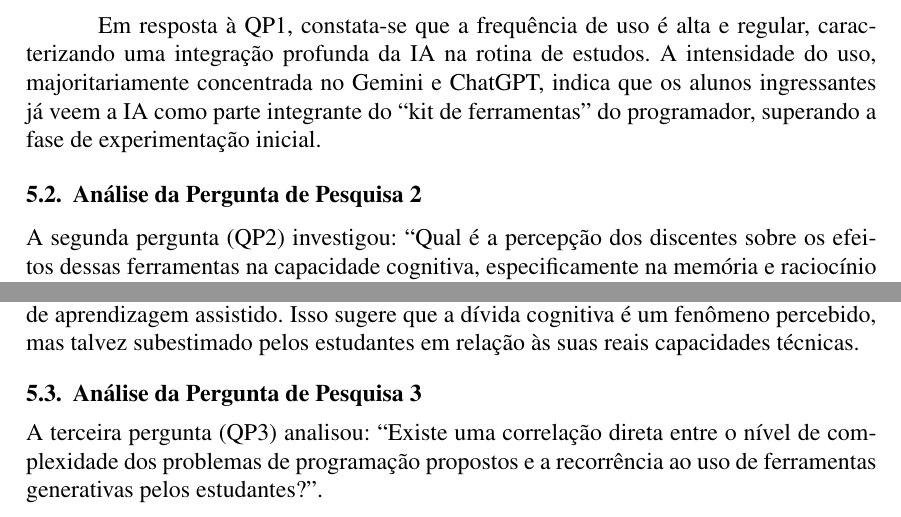
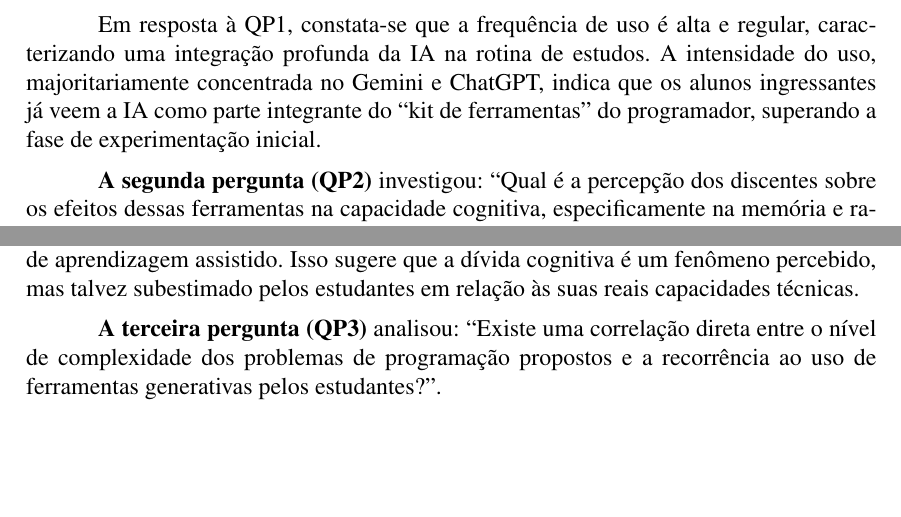
Before and after one commit to gbr-ufs/mtpc, a LaTeX paper (src/main.tex): two parts of pages 14 and 15 of 29, joined at a grey line, cut so that both start at the same text, the shorter picture padded with empty space. Compiled offline with pdfLaTeX.

Commit message:
fix metodologia e discussão dos resultados

```diff
--- a/src/main.tex
+++ b/src/main.tex
@@ -271,9 +257,7 @@ Um dado divergente da literatura tradicional, que frequentemente cita o ChatGPT
 
 Em resposta à QP1, constata-se que a frequência de uso é alta e regular, caracterizando uma integração profunda da IA na rotina de estudos. A intensidade do uso, majoritariamente concentrada no Gemini e ChatGPT, indica que os alunos ingressantes já veem a IA como parte integrante do \enquote{kit de ferramentas} do programador, superando a fase de experimentação inicial.
 
-\subsection{Análise da Pergunta de Pesquisa 2}
-
-A segunda pergunta (QP2) investigou: \enquote{Qual é a percepção dos discentes sobre os efeitos dessas ferramentas na capacidade cognitiva, especificamente na memória e raciocínio lógico?}. Esta análise busca contrastar a hipótese da \enquote{dívida cognitiva} com a autopercepção dos estudantes.
+\textbf{A segunda pergunta (QP2)} investigou: \enquote{Qual é a percepção dos discentes sobre os efeitos dessas ferramentas na capacidade cognitiva, especificamente na memória e raciocínio lógico?}. Esta análise busca contrastar a hipótese da \enquote{dívida cognitiva} com a autopercepção dos estudantes.
 
 \begin{figure}[ht]
   \centering
@@ -310,9 +294,7 @@ Essa confiança pode ser interpretada de duas formas: (1) os alunos estão de fa
 Ainda assim, o fato de 10 alunos reconhecerem explicitamente o aprendizado superficial valida a preocupação de \textcite{delikoura2025superficialoutputssuperficiallearning} sobre os riscos de saídas superficiais. Há uma consciência latente entre os discentes de que o atalho cognitivo pode ter custos a longo prazo.
 Respondendo à QP2, a percepção dos discentes é ambivalente. Embora mantenham altos níveis de confiança em sua autonomia e capacidade de resolução de problemas sem IA, uma parcela significativa reconhece a superficialidade no processo de aprendizagem assistido. Isso sugere que a dívida cognitiva é um fenômeno percebido, mas talvez subestimado pelos estudantes em relação às suas reais capacidades técnicas.
 
-\subsection{Análise da Pergunta de Pesquisa 3}
-
-A terceira pergunta (QP3) analisou: \enquote{Existe uma correlação direta entre o nível de complexidade dos problemas de programação propostos e a recorrência ao uso de ferramentas generativas pelos estudantes?}.
+\textbf{A terceira pergunta (QP3)} analisou: \enquote{Existe uma correlação direta entre o nível de complexidade dos problemas de programação propostos e a recorrência ao uso de ferramentas generativas pelos estudantes?}.
 
 \begin{figure}[ht]
   \centering
```
Also changed, not shown: src/main.tex (16 more changed lines).
